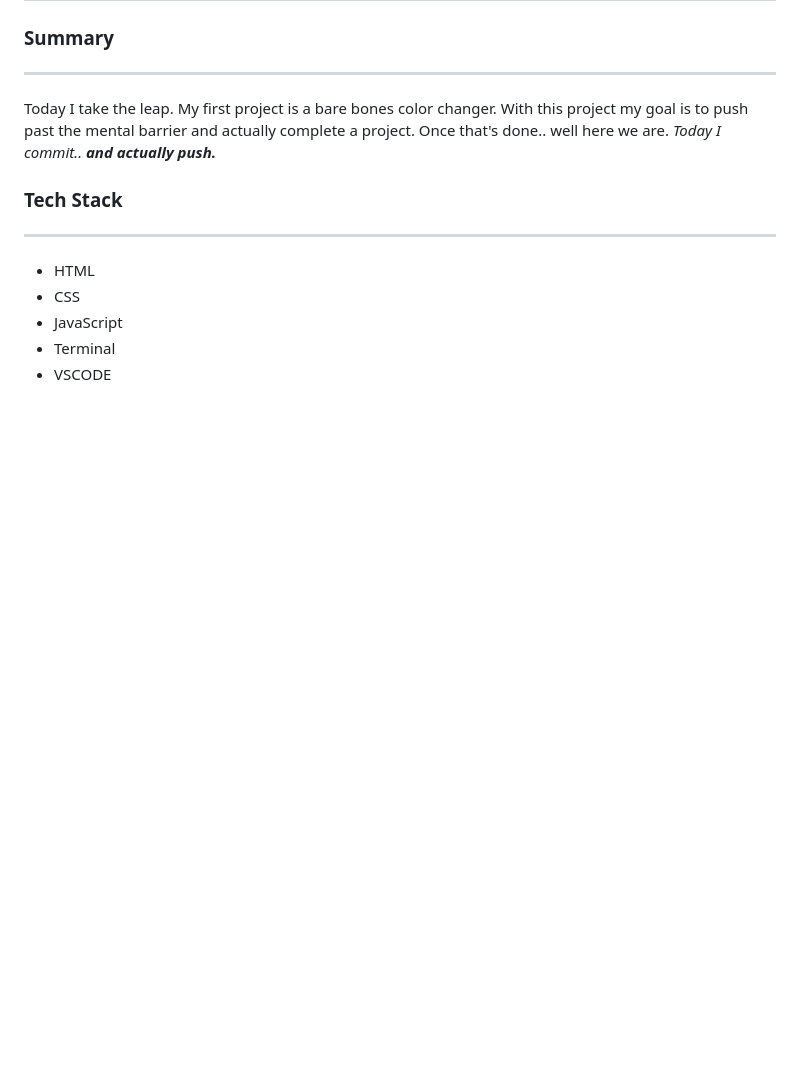
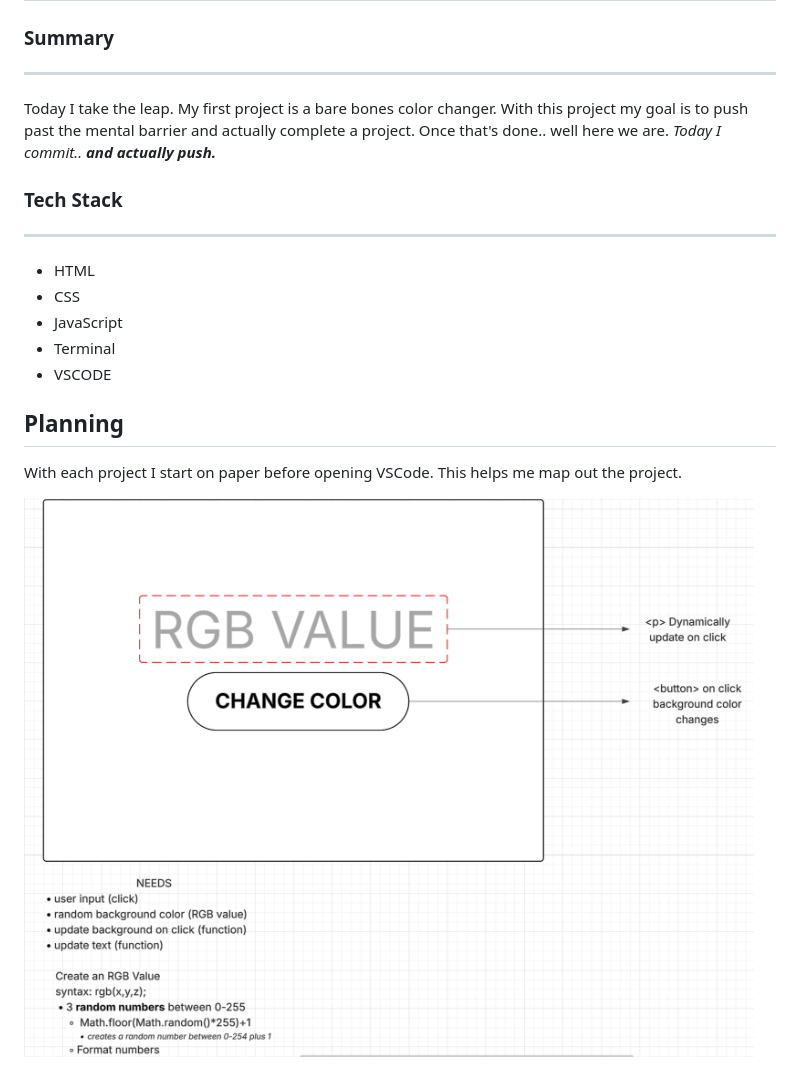
Before and after one commit to MaverickMD/color-changer, a Markdown page: README.md, the part around the change. GitHub-like rendering; pictures changed too: styles/images/misc/lucid-chart.png (added); blank space fills up the shorter version.

Commit message:
added planning phase to README

```diff
--- a/README.md
+++ b/README.md
@@ -12,3 +12,9 @@ Today I take the leap. My first project is a bare bones color changer. With this
 - JavaScript
 - Terminal
 - VSCODE
+
+
+## Planning
+With each project I start on paper before opening VSCode. This helps me map out the project.
+
+![lucid chart diagram](styles/images/misc/lucid-chart.png)
```
